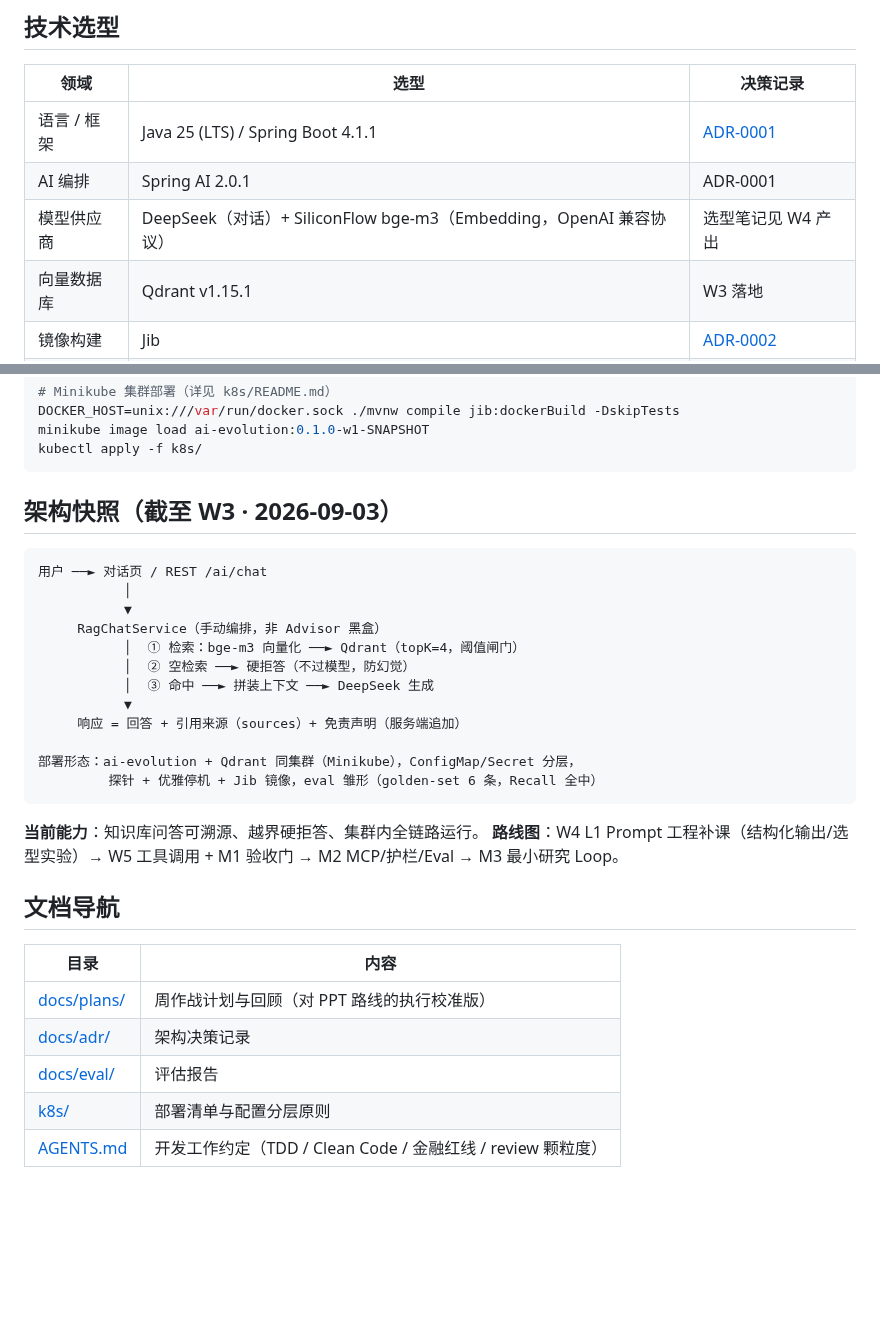
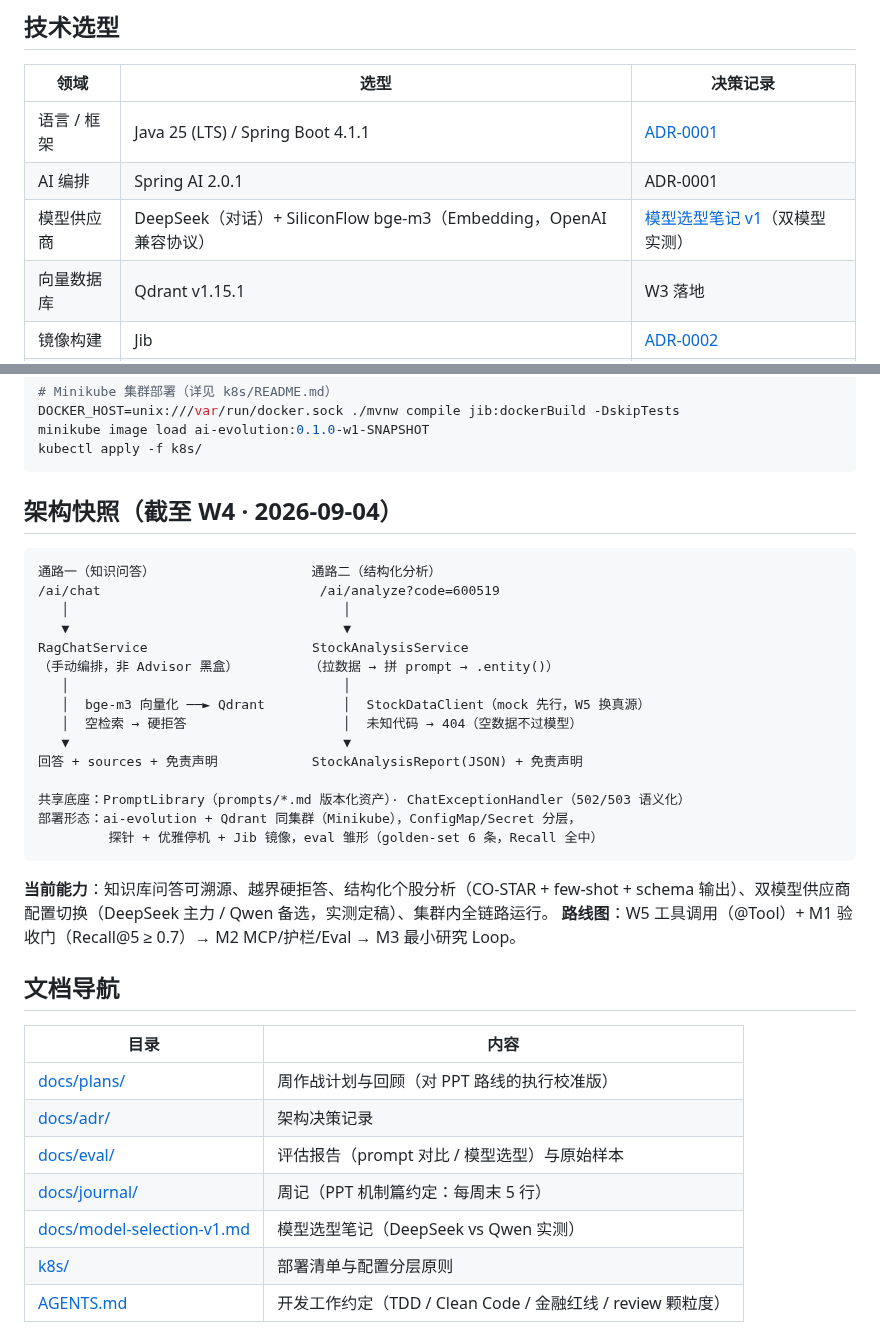
Before and after one commit to GuohuiYin/ai-evolution, a Markdown page: README.md, 2 parts joined by grey strips. GitHub-like rendering; blank space fills up the shorter version.

Commit message:
docs: README 快照层刷新至 W4（约定 A8 执行）
- 架构图升级双通路视图（RAG 问答 + 结构化分析 + 共享底座）
- 当前能力补：结构化分析、双供应商切换；路线图推进至 W5
- 指针层补 docs/journal 与模型选型笔记；技术选型表链接定稿笔记

````diff
--- a/README.md
+++ b/README.md
@@ -24,7 +24,7 @@
 |---|---|---|
 | 语言 / 框架 | Java 25 (LTS) / Spring Boot 4.1.1 | [ADR-0001](docs/adr/0001-foundation-and-stack.md) |
 | AI 编排 | Spring AI 2.0.1 | ADR-0001 |
-| 模型供应商 | DeepSeek（对话）+ SiliconFlow bge-m3（Embedding，OpenAI 兼容协议） | 选型笔记见 W4 产出 |
+| 模型供应商 | DeepSeek（对话）+ SiliconFlow bge-m3（Embedding，OpenAI 兼容协议） | [模型选型笔记 v1](docs/model-selection-v1.md)（双模型实测） |
 | 向量数据库 | Qdrant v1.15.1 | W3 落地 |
 | 镜像构建 | Jib | [ADR-0002](docs/adr/0002-image-build-with-jib.md) |
 | 部署 | Kubernetes（本地 Minikube）——云原生第一天 | W2 落地 |
@@ -50,25 +50,28 @@ minikube image load ai-evolution:0.1.0-w1-SNAPSHOT
 kubectl apply -f k8s/
 ```
 
-## 架构快照（截至 W3 · 2026-09-03）
+## 架构快照（截至 W4 · 2026-09-04）
 
 ```
-用户 ──► 对话页 / REST /ai/chat
-           │
-           ▼
-     RagChatService（手动编排，非 Advisor 黑盒）
-           │  ① 检索：bge-m3 向量化 ──► Qdrant（topK=4，阈值闸门）
-           │  ② 空检索 ──► 硬拒答（不过模型，防幻觉）
-           │  ③ 命中 ──► 拼装上下文 ──► DeepSeek 生成
-           ▼
-     响应 = 回答 + 引用来源（sources）+ 免责声明（服务端追加）
+通路一（知识问答）                    通路二（结构化分析）
+/ai/chat                            /ai/analyze?code=600519
+   │                                   │
+   ▼                                   ▼
+RagChatService                     StockAnalysisService
+（手动编排，非 Advisor 黑盒）         （拉数据 → 拼 prompt → .entity()）
+   │                                   │
+   │  bge-m3 向量化 ──► Qdrant          │  StockDataClient（mock 先行，W5 换真源）
+   │  空检索 → 硬拒答                    │  未知代码 → 404（空数据不过模型）
+   ▼                                   ▼
+回答 + sources + 免责声明            StockAnalysisReport(JSON) + 免责声明
 
+共享底座：PromptLibrary（prompts/*.md 版本化资产）· ChatExceptionHandler（502/503 语义化）
 部署形态：ai-evolution + Qdrant 同集群（Minikube），ConfigMap/Secret 分层，
          探针 + 优雅停机 + Jib 镜像，eval 雏形（golden-set 6 条，Recall 全中）
 ```
 
-**当前能力**：知识库问答可溯源、越界硬拒答、集群内全链路运行。
-**路线图**：W4 L1 Prompt 工程补课（结构化输出/选型实验）→ W5 工具调用 + M1 验收门 → M2 MCP/护栏/Eval → M3 最小研究 Loop。
+**当前能力**：知识库问答可溯源、越界硬拒答、结构化个股分析（CO-STAR + few-shot + schema 输出）、双模型供应商配置切换（DeepSeek 主力 / Qwen 备选，实测定稿）、集群内全链路运行。
+**路线图**：W5 工具调用（@Tool）+ M1 验收门（Recall@5 ≥ 0.7）→ M2 MCP/护栏/Eval → M3 最小研究 Loop。
 
 ## 文档导航
 
@@ -76,7 +79,9 @@ kubectl apply -f k8s/
 |---|---|
 | [docs/plans/](docs/plans/README.md) | 周作战计划与回顾（对 PPT 路线的执行校准版） |
 | [docs/adr/](docs/adr/) | 架构决策记录 |
-| [docs/eval/](docs/eval/) | 评估报告 |
+| [docs/eval/](docs/eval/) | 评估报告（prompt 对比 / 模型选型）与原始样本 |
+| [docs/journal/](docs/journal/) | 周记（PPT 机制篇约定：每周末 5 行） |
+| [docs/model-selection-v1.md](docs/model-selection-v1.md) | 模型选型笔记（DeepSeek vs Qwen 实测） |
 | [k8s/](k8s/README.md) | 部署清单与配置分层原则 |
 | [AGENTS.md](AGENTS.md) | 开发工作约定（TDD / Clean Code / 金融红线 / review 颗粒度） |
 
````
